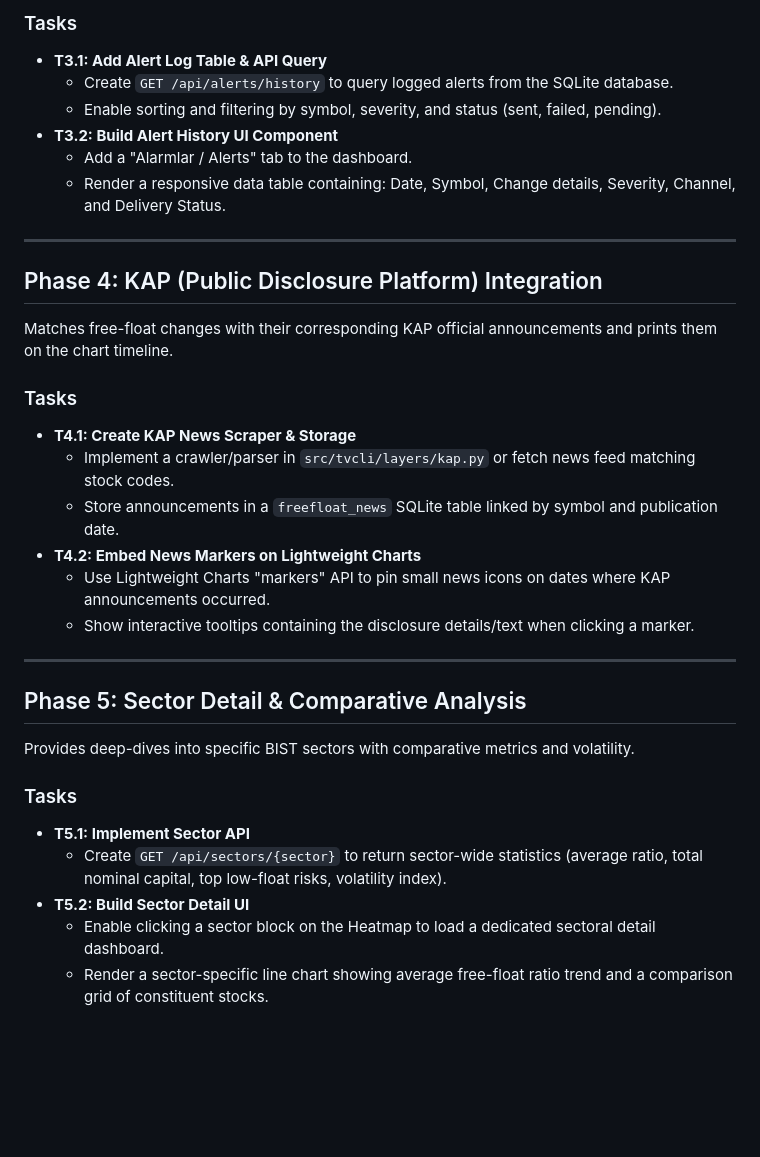
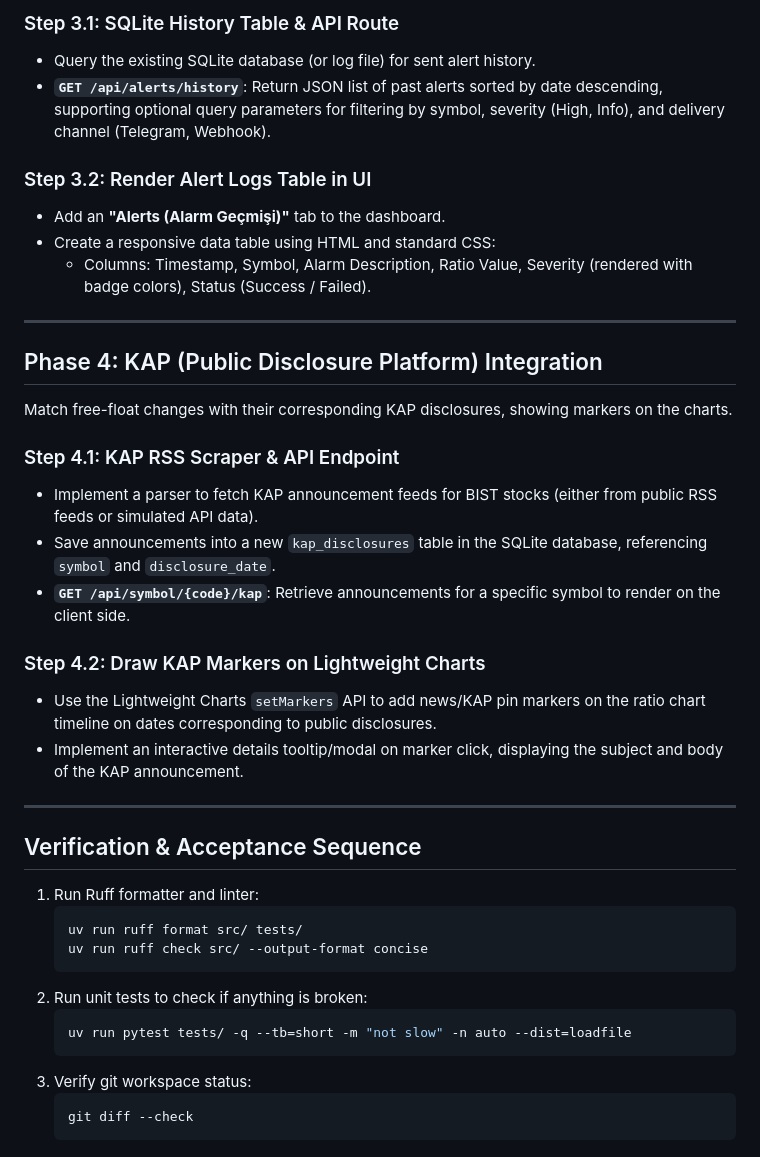
Before and after one commit to bmdersleri/tradingview, a Markdown page: FUTURE_IMPLEMENTATION_PLAN.md, the part around one of its changes. Drawn GitHub-style; blank space fills up the shorter version.

````diff
--- a/FUTURE_IMPLEMENTATION_PLAN.md
+++ b/FUTURE_IMPLEMENTATION_PLAN.md
@@ -43,35 +50,42 @@ Provides a chronological logging table inside the web interface to audit previou
 
-### Tasks
-- **T3.1: Add Alert Log Table & API Query**
-  - Create `GET /api/alerts/history` to query logged alerts from the SQLite database.
-  - Enable sorting and filtering by symbol, severity, and status (sent, failed, pending).
-- **T3.2: Build Alert History UI Component**
-  - Add a "Alarmlar / Alerts" tab to the dashboard.
-  - Render a responsive data table containing: Date, Symbol, Change details, Severity, Channel, and Delivery Status.
+### Step 3.1: SQLite History Table & API Route
+- Query the existing SQLite database (or log file) for sent alert history.
+- **`GET /api/alerts/history`**: Return JSON list of past alerts sorted by date descending, supporting optional query parameters for filtering by symbol, severity (High, Info), and delivery channel (Telegram, Webhook).
+
+### Step 3.2: Render Alert Logs Table in UI
+- Add an **"Alerts (Alarm Geçmişi)"** tab to the dashboard.
+- Create a responsive data table using HTML and standard CSS:
+  - Columns: Timestamp, Symbol, Alarm Description, Ratio Value, Severity (rendered with badge colors), Status (Success / Failed).
 
 ---
 
 ## Phase 4: KAP (Public Disclosure Platform) Integration
 
-Matches free-float changes with their corresponding KAP official announcements and prints them on the chart timeline.
+Match free-float changes with their corresponding KAP disclosures, showing markers on the charts.
 
-### Tasks
-- **T4.1: Create KAP News Scraper & Storage**
-  - Implement a crawler/parser in `src/tvcli/layers/kap.py` or fetch news feed matching stock codes.
-  - Store announcements in a `freefloat_news` SQLite table linked by symbol and publication date.
-- **T4.2: Embed News Markers on Lightweight Charts**
-  - Use Lightweight Charts "markers" API to pin small news icons on dates where KAP announcements occurred.
-  - Show interactive tooltips containing the disclosure details/text when clicking a marker.
+### Step 4.1: KAP RSS Scraper & API Endpoint
+- Implement a parser to fetch KAP announcement feeds for BIST stocks (either from public RSS feeds or simulated API data).
+- Save announcements into a new `kap_disclosures` table in the SQLite database, referencing `symbol` and `disclosure_date`.
+- **`GET /api/symbol/{code}/kap`**: Retrieve announcements for a specific symbol to render on the client side.
+
+### Step 4.2: Draw KAP Markers on Lightweight Charts
+- Use the Lightweight Charts `setMarkers` API to add news/KAP pin markers on the ratio chart timeline on dates corresponding to public disclosures.
+- Implement an interactive details tooltip/modal on marker click, displaying the subject and body of the KAP announcement.
 
 ---
 
-## Phase 5: Sector Detail & Comparative Analysis
+## Verification & Acceptance Sequence
 
-Provides deep-dives into specific BIST sectors with comparative metrics and volatility.
-
-### Tasks
-- **T5.1: Implement Sector API**
-  - Create `GET /api/sectors/{sector}` to return sector-wide statistics (average ratio, total nominal capital, top low-float risks, volatility index).
-- **T5.2: Build Sector Detail UI**
-  - Enable clicking a sector block on the Heatmap to load a dedicated sectoral detail dashboard.
-  - Render a sector-specific line chart showing average free-float ratio trend and a comparison grid of constituent stocks.
+1. Run Ruff formatter and linter:
+   ```bash
+   uv run ruff format src/ tests/
+   uv run ruff check src/ --output-format concise
+   ```
+2. Run unit tests to check if anything is broken:
+   ```bash
+   uv run pytest tests/ -q --tb=short -m "not slow" -n auto --dist=loadfile
+   ```
+3. Verify git workspace status:
+   ```bash
+   git diff --check
+   ```
````
Also changed, not shown: other parts of FUTURE_IMPLEMENTATION_PLAN.md (+34 -27 lines).
